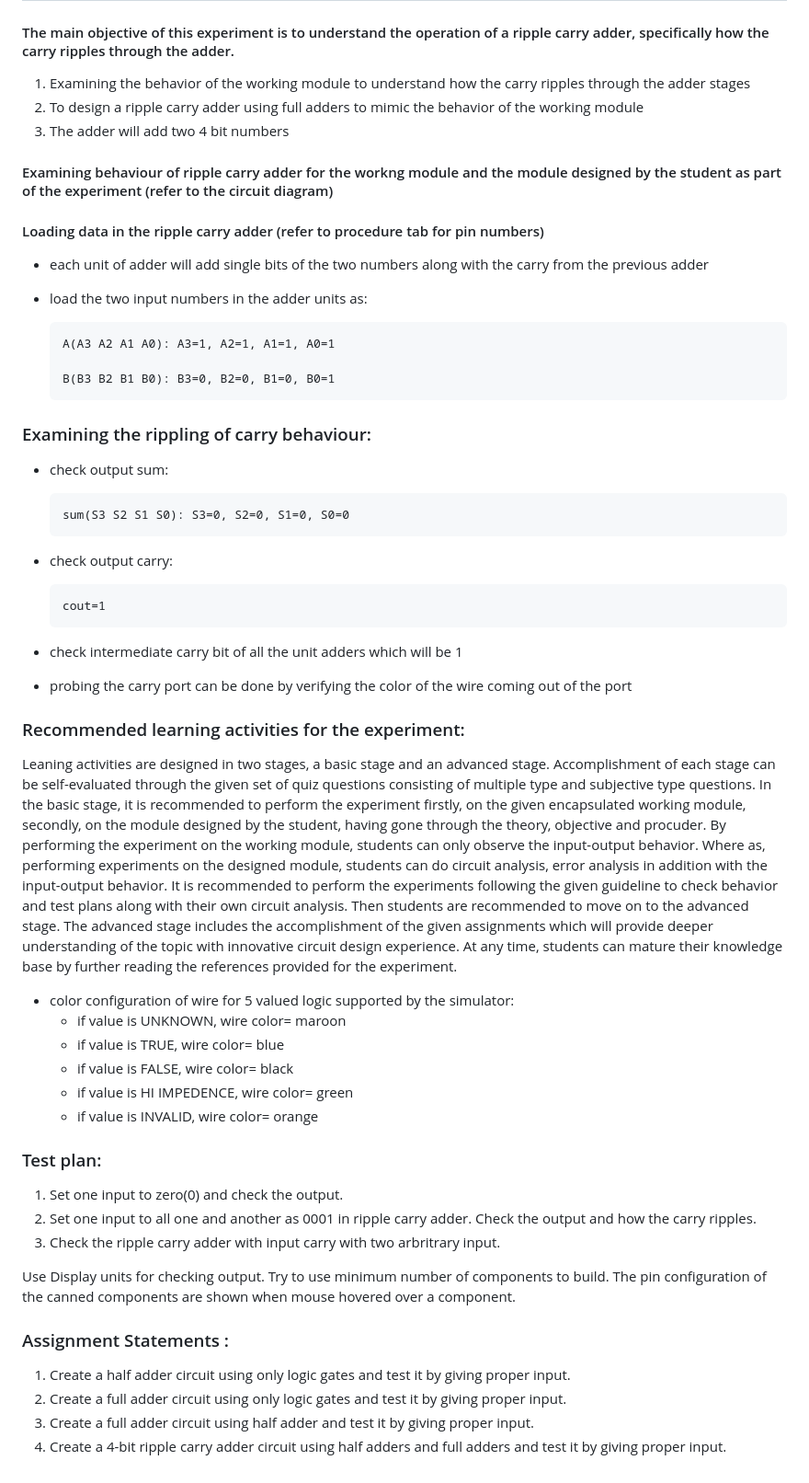
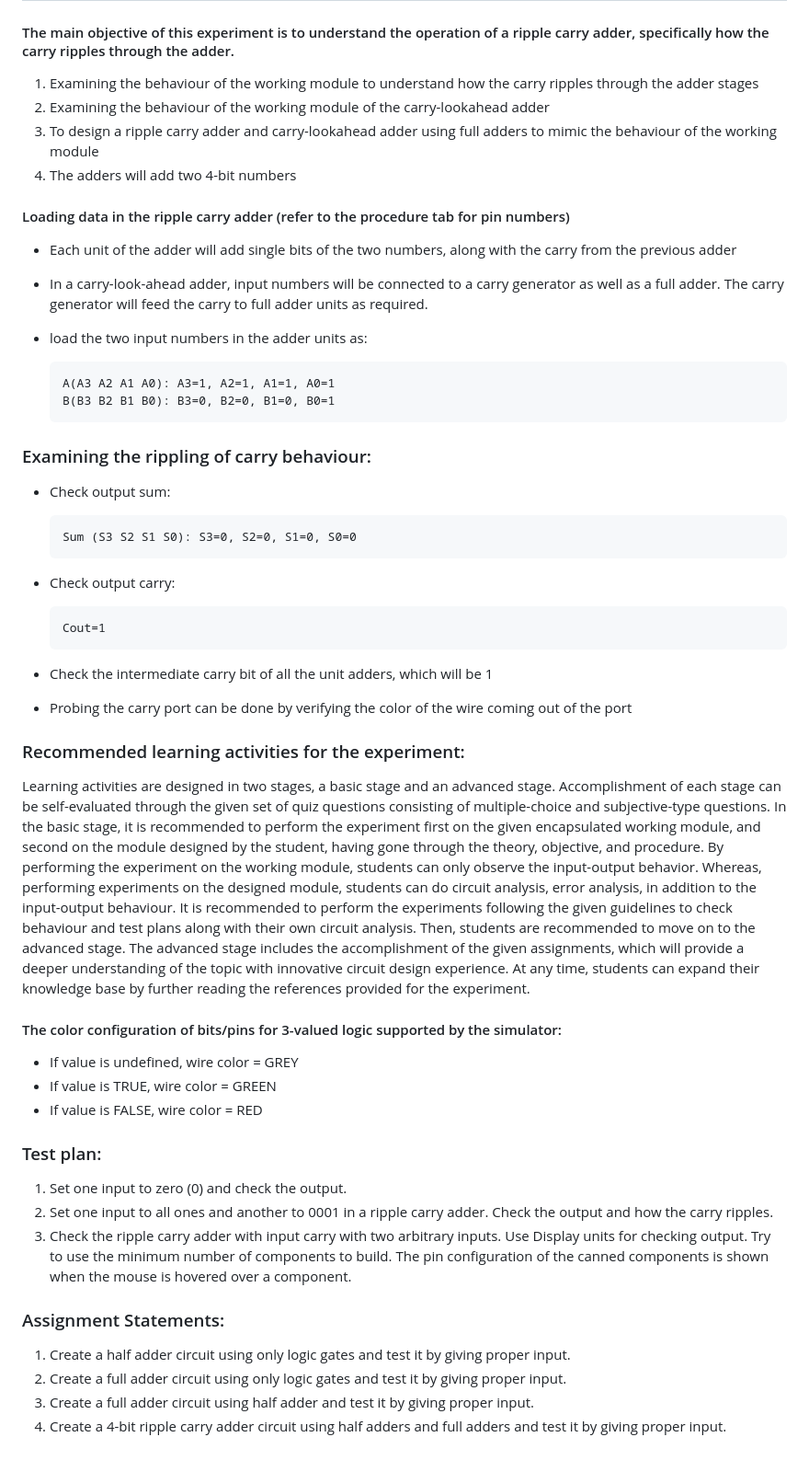
Before and after one commit to virtual-labs/exp-combinational-logic-design-iitkgp, a Markdown page: experiment/aim.md, the part around the change. Shown: that part at 92% size. Drawn GitHub-style.

```diff
--- a/experiment/aim.md
+++ b/experiment/aim.md
@@ -1,49 +1,46 @@
 # Objective:
 
 #### The main objective of this experiment is to understand the operation of a ripple carry adder, specifically how the carry ripples through the adder.
+1.	Examining the behaviour of the working module to understand how the carry ripples through the adder stages
+2.	Examining the behaviour of the working module of the carry-lookahead adder
+3.	To design a ripple carry adder and carry-lookahead adder using full adders to mimic the behaviour of the working module
+4.	The adders will add two 4-bit numbers
 
-  1. Examining the behavior of the working module to understand how the carry ripples through the adder stages
-  2. To design a ripple carry adder using full adders to mimic the behavior of the working module
-  3. The adder will add two 4 bit numbers
-
-#### Examining behaviour of ripple carry adder for the workng module and the module designed by the student as part of the experiment (refer to the circuit diagram)
-#### Loading data in the ripple carry adder (refer to procedure tab for pin numbers)
-- each unit of adder will add single bits of the two numbers along with the carry from the previous adder
+#### Loading data in the ripple carry adder (refer to the procedure tab for pin numbers)
+- Each unit of the adder will add single bits of the two numbers, along with the carry from the previous adder
+- In a carry-look-ahead adder, input numbers will be connected to a carry generator as well as a full adder. The carry generator will feed the carry to full adder units as required.
 - load the two input numbers in the adder units as:
 
       A(A3 A2 A1 A0): A3=1, A2=1, A1=1, A0=1
-
       B(B3 B2 B1 B0): B3=0, B2=0, B1=0, B0=1
 
 ### Examining the rippling of carry behaviour:
-  - check output sum:
+- Check output sum:
 
-        sum(S3 S2 S1 S0): S3=0, S2=0, S1=0, S0=0
+      Sum (S3 S2 S1 S0): S3=0, S2=0, S1=0, S0=0
+- Check output carry:
 
-  - check output carry:
+      Cout=1
+- Check the intermediate carry bit of all the unit adders, which will be 1
+- Probing the carry port can be done by verifying the color of the wire coming out of the port
 
-        cout=1
+### Recommended learning activities for the experiment:
 
-- check intermediate carry bit of all the unit adders which will be 1
-- probing the carry port can be done by verifying the color of the wire coming out of the port
-### Recommended learning activities for the experiment:
-Leaning activities are designed in two stages, a basic stage and an advanced stage. Accomplishment of each stage can be self-evaluated through the given set of quiz questions consisting of multiple type and subjective type questions. In the basic stage, it is recommended to perform the experiment firstly, on the given encapsulated working module, secondly, on the module designed by the student, having gone through the theory, objective and procuder. By performing the experiment on the working module, students can only observe the input-output behavior. Where as, performing experiments on the designed module, students can do circuit analysis, error analysis in addition with the input-output behavior. It is recommended to perform the experiments following the given guideline to check behavior and test plans along with their own circuit analysis. Then students are recommended to move on to the advanced stage. The advanced stage includes the accomplishment of the given assignments which will provide deeper understanding of the topic with innovative circuit design experience. At any time, students can mature their knowledge base by further reading the references provided for the experiment.
+Learning activities are designed in two stages, a basic stage and an advanced stage. Accomplishment of each stage can be self-evaluated through the given set of quiz questions consisting of multiple-choice and subjective-type questions. In the basic stage, it is recommended to perform the experiment first on the given encapsulated working module, and second on the module designed by the student, having gone through the theory, objective, and procedure. By performing the experiment on the working module, students can only observe the input-output behavior. Whereas, performing experiments on the designed module, students can do circuit analysis, error analysis, in addition to the input-output behaviour. It is recommended to perform the experiments following the given guidelines to check behaviour and test plans along with their own circuit analysis. Then, students are recommended to move on to the advanced stage. The advanced stage includes the accomplishment of the given assignments, which will provide a deeper understanding of the topic with innovative circuit design experience. At any time, students can expand their knowledge base by further reading the references provided for the experiment.
 
-- color configuration of wire for 5 valued logic supported by the simulator:
-    - if value is UNKNOWN, wire color= maroon
-    - if value is TRUE, wire color= blue
-    - if value is FALSE, wire color= black
-    - if value is HI IMPEDENCE, wire color= green
-    - if value is INVALID, wire color= orange
+#### The color configuration of bits/pins for 3-valued logic supported by the simulator:
+- If value is undefined, wire color = GREY
+- If value is TRUE, wire color = GREEN
+- If value is FALSE, wire color = RED
+
 ### Test plan:
-1. Set one input to zero(0) and check the output.
-2. Set one input to all one and another as 0001 in ripple carry adder. Check the output and how the carry ripples.
-3. Check the ripple carry adder with input carry with two arbritrary input.
+1.	Set one input to zero (0) and check the output.
+2.	Set one input to all ones and another to 0001 in a ripple carry adder. Check the output and how the carry ripples.
+3.	Check the ripple carry adder with input carry with two arbitrary inputs.
+Use Display units for checking output. Try to use the minimum number of components to build. The pin configuration of the canned components is shown when the mouse is hovered over a component.
 
-Use Display units for checking output. Try to use minimum number of components to build. The pin configuration of the canned components are shown when mouse hovered over a component.
-
-### Assignment Statements :
-1. Create a half adder circuit using only logic gates and test it by giving proper input.
-2. Create a full adder circuit using only logic gates and test it by giving proper input.
-3. Create a full adder circuit using half adder and test it by giving proper input.
-4. Create a 4-bit ripple carry adder circuit using half adders and full adders and test it by giving proper input.
+### Assignment Statements:
+1.	Create a half adder circuit using only logic gates and test it by giving proper input.
+2.	Create a full adder circuit using only logic gates and test it by giving proper input.
+3.	Create a full adder circuit using half adder and test it by giving proper input.
+4.	Create a 4-bit ripple carry adder circuit using half adders and full adders and test it by giving proper input.
```
Also changed, not shown: experiment/procedure.md (+59 -1 lines), experiment/theory.md (+33 -2 lines), experiment/images/Img3.png (added), experiment/images/Pim5.png (added), experiment/images/Pim6.png (added), experiment/images/Pim7.png (added), 1 other file.
